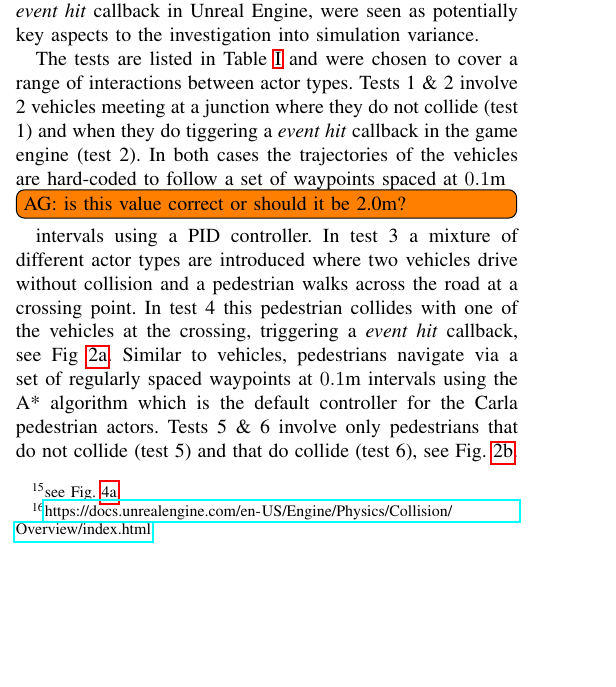
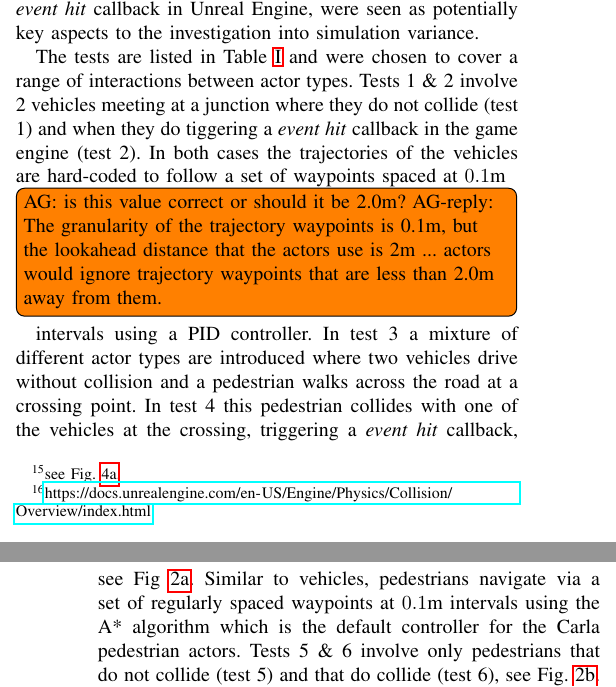
Before and after one commit to TSL-UOB/CAV-Determinism, a LaTeX paper (paper/cav_determinisim_main.tex): part of one column of page 5 of 12 before the commit and two parts of the columns of pages 5 and 6 of 12 after it, the two joined at a grey line, cut so that both start at the same text, the shorter picture padded with empty space. Compiled offline with pdfLaTeX; a missing font is replaced by an installed copy or a similar font; a LaTeX package or settings file that is missing is left out.

Commit message:
Replied to todo questions.

```diff
--- a/paper/cav_determinisim_main.tex
+++ b/paper/cav_determinisim_main.tex
@@ -472,7 +472,7 @@ Collisions and the subsequent physics calculations that are processed, termed \t
 
 The tests are listed in Table~\ref{TableOfExperiments} and were chosen to cover a range of interactions between actor types.
 %
-Tests 1 \& 2 involve 2 vehicles meeting at a junction where they do not collide (test 1) and when they do tiggering a \textit{event hit} callback in the game engine (test 2). In both cases the trajectories of the vehicles are hard-coded to follow a set of waypoints spaced at $0.1$m \todo[inline]{AG: is this value correct or should it be 2.0m?} intervals using a PID controller. In test 3 a mixture of different actor types are introduced where two vehicles drive without collision and a pedestrian walks across the road at a crossing point. In test 4 this pedestrian collides with one of the vehicles at the crossing, triggering a \textit{event hit} callback, see Fig~\ref{Test_a}. Similar to vehicles, pedestrians navigate via a set of regularly spaced waypoints at $0.1$m intervals using the A* algorithm which is the default controller for the Carla pedestrian actors. Tests 5 \& 6 involve only pedestrians that do not collide (test 5) and that do collide (test 6), see Fig.~\ref{Test_b}.
+Tests 1 \& 2 involve 2 vehicles meeting at a junction where they do not collide (test 1) and when they do tiggering a \textit{event hit} callback in the game engine (test 2). In both cases the trajectories of the vehicles are hard-coded to follow a set of waypoints spaced at $0.1$m \todo[inline]{AG: is this value correct or should it be 2.0m? AG-reply: The granularity of the trajectory waypoints is 0.1m, but the lookahead distance that the actors use is 2m ... actors would ignore trajectory waypoints that are less than 2.0m away from them.} intervals using a PID controller. In test 3 a mixture of different actor types are introduced where two vehicles drive without collision and a pedestrian walks across the road at a crossing point. In test 4 this pedestrian collides with one of the vehicles at the crossing, triggering a \textit{event hit} callback, see Fig~\ref{Test_a}. Similar to vehicles, pedestrians navigate via a set of regularly spaced waypoints at $0.1$m intervals using the A* algorithm which is the default controller for the Carla pedestrian actors. Tests 5 \& 6 involve only pedestrians that do not collide (test 5) and that do collide (test 6), see Fig.~\ref{Test_b}.
 
 \todo[inline]{Again, match the flow diagram steps in the subsections, but here wrt the case study steps.}
 
```
